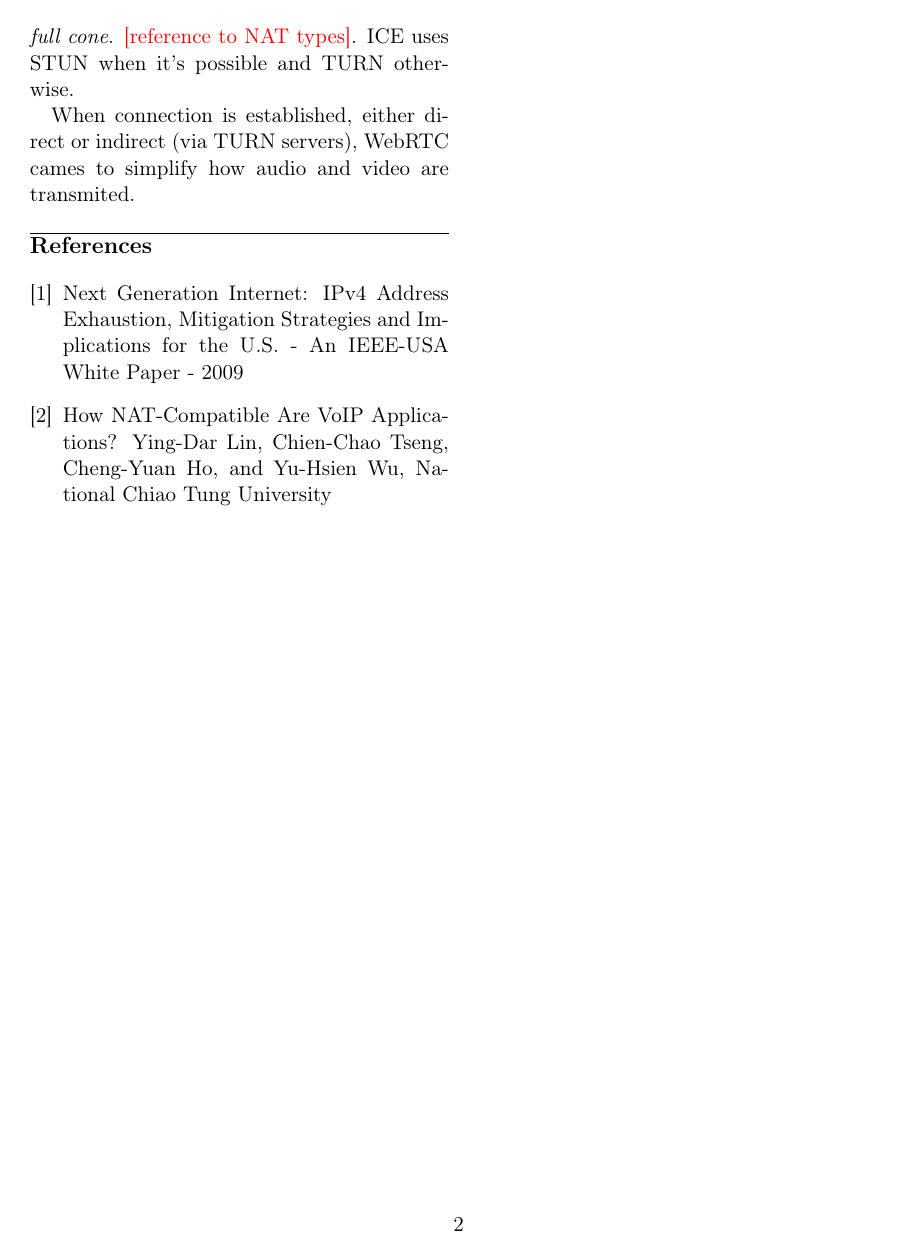
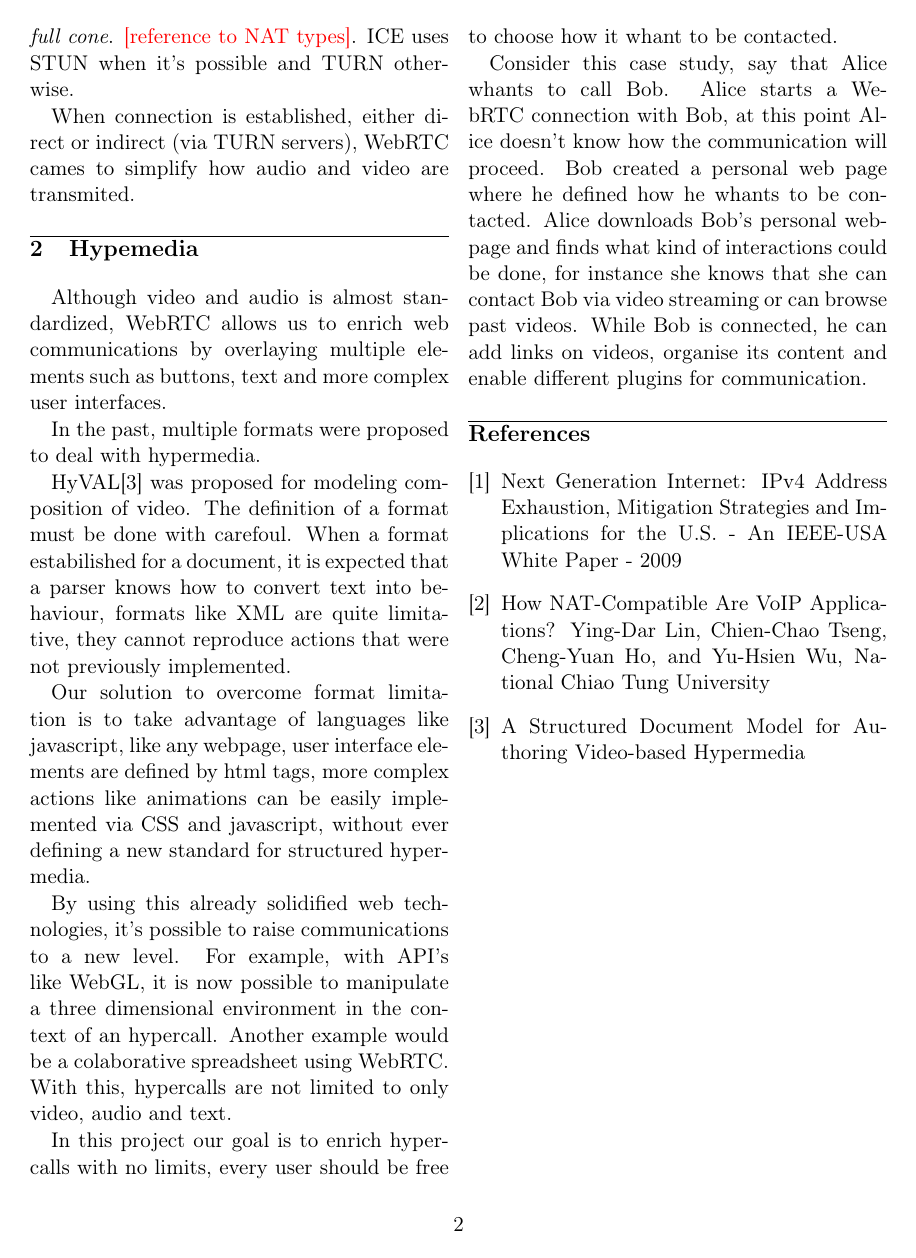
Before and after one commit to hdlopesrocha/ist168621, a LaTeX thesis (tese/state.tex): page 2 of 2. Compiled offline with pdfLaTeX.

Commit message:
[ADD] intro to hypermedia

```diff
--- a/tese/state.tex
+++ b/tese/state.tex
@@ -85,12 +85,29 @@ On the other hand, TURN uses public servers to redirect traffic between private
 
 When connection is established, either direct or indirect (via TURN servers), WebRTC cames to simplify how audio and video are transmited.
 
+\section{Hypemedia}
+
+Although video and audio is almost standardized, WebRTC allows us to enrich web communications by overlaying multiple elements such as buttons, text and more complex user interfaces.
+
+In the past, multiple formats were proposed to deal with hypermedia.
+
+HyVAL\cite{hyval} was proposed for modeling composition of video. The definition of a format must be done with carefoul. When a format estabilished for a document, it is expected that a parser knows how to convert text into behaviour, formats like XML are quite limitative, they cannot reproduce actions that were not previously implemented.
+
+Our solution to overcome format limitation is to take advantage of languages like javascript, like any webpage, user interface elements are defined by html tags, more complex actions like animations can be easily implemented via CSS and javascript, without ever defining a new standard for structured hypermedia.
+
+By using this already solidified web technologies, it's possible to raise communications to a new level. For example, with API's like WebGL, it is now possible to manipulate a three dimensional environment in the context of an hypercall. Another example would be a colaborative spreadsheet using WebRTC. With this, hypercalls are not limited to only video, audio and text.
+
+
+In this project our goal is to enrich hypercalls with no limits, every user should be free to choose how it whant to be contacted.
+
+Consider this case study, say that Alice whants to call Bob. Alice starts a WebRTC connection with Bob, at this point Alice doesn't know how the communication will proceed. Bob created a personal web page where he defined how he whants to be contacted. Alice downloads Bob's personal webpage and finds what kind of interactions could be done, for instance she knows that she can contact Bob via video streaming or can browse past videos. While Bob is connected, he can add links on videos, organise its content and enable different plugins for communication.
+
 \begin{thebibliography}{9}
 
 
 \bibitem{ipv4} Next Generation Internet: IPv4 Address Exhaustion, Mitigation Strategies and Implications for the U.S. - An IEEE-USA White Paper - 2009
 \bibitem{natvoip} How NAT-Compatible Are VoIP Applications? Ying-Dar Lin, Chien-Chao Tseng, Cheng-Yuan Ho, and Yu-Hsien Wu, National Chiao Tung University
-
+\bibitem{hyval} A Structured Document Model for Authoring Video-based Hypermedia
 
 \end{thebibliography}
 
```
Also changed, not shown: bibliografia/readme/06167822.pdf (renamed from readme/06167822.pdf), bibliografia/readme/20-13-2005-jit.pdf (renamed from readme/20-13-2005-jit.pdf), tese/state.pdf, 2 other files.
